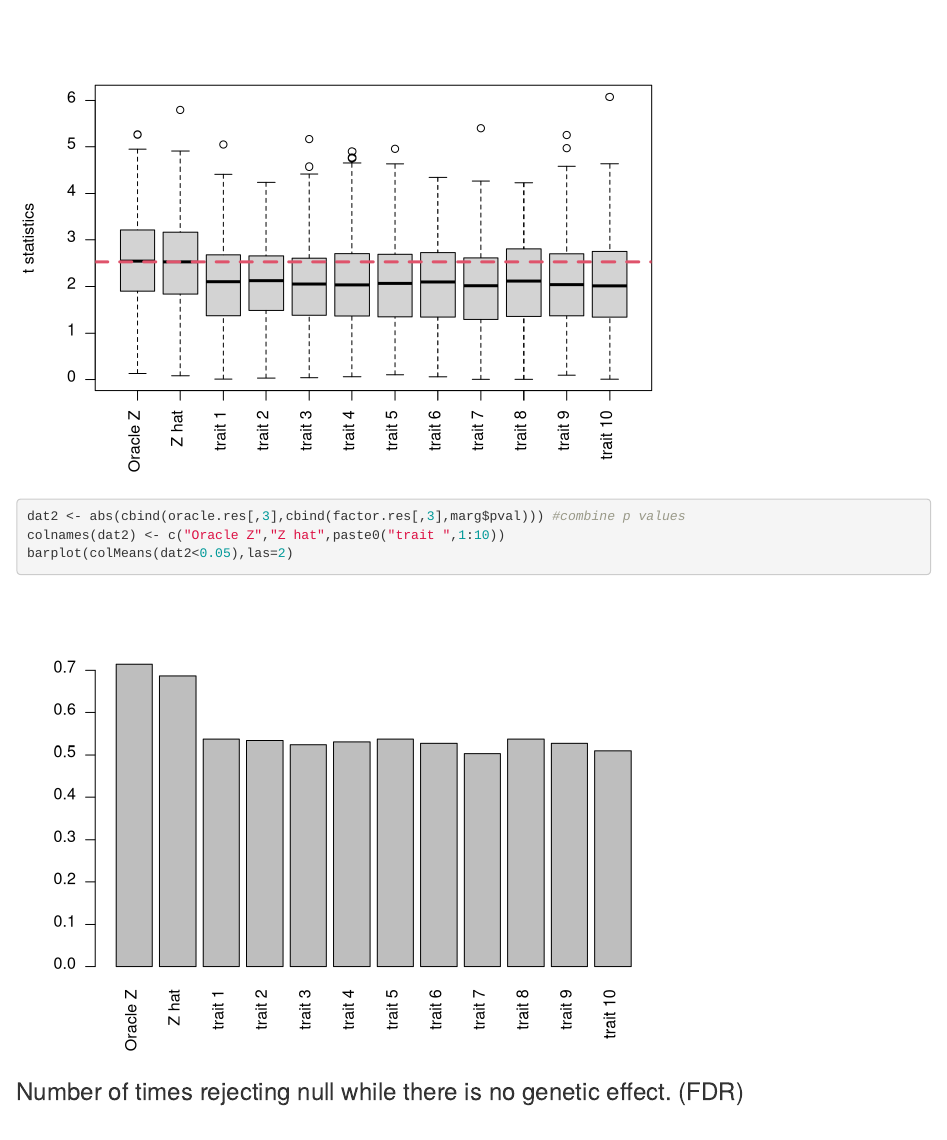
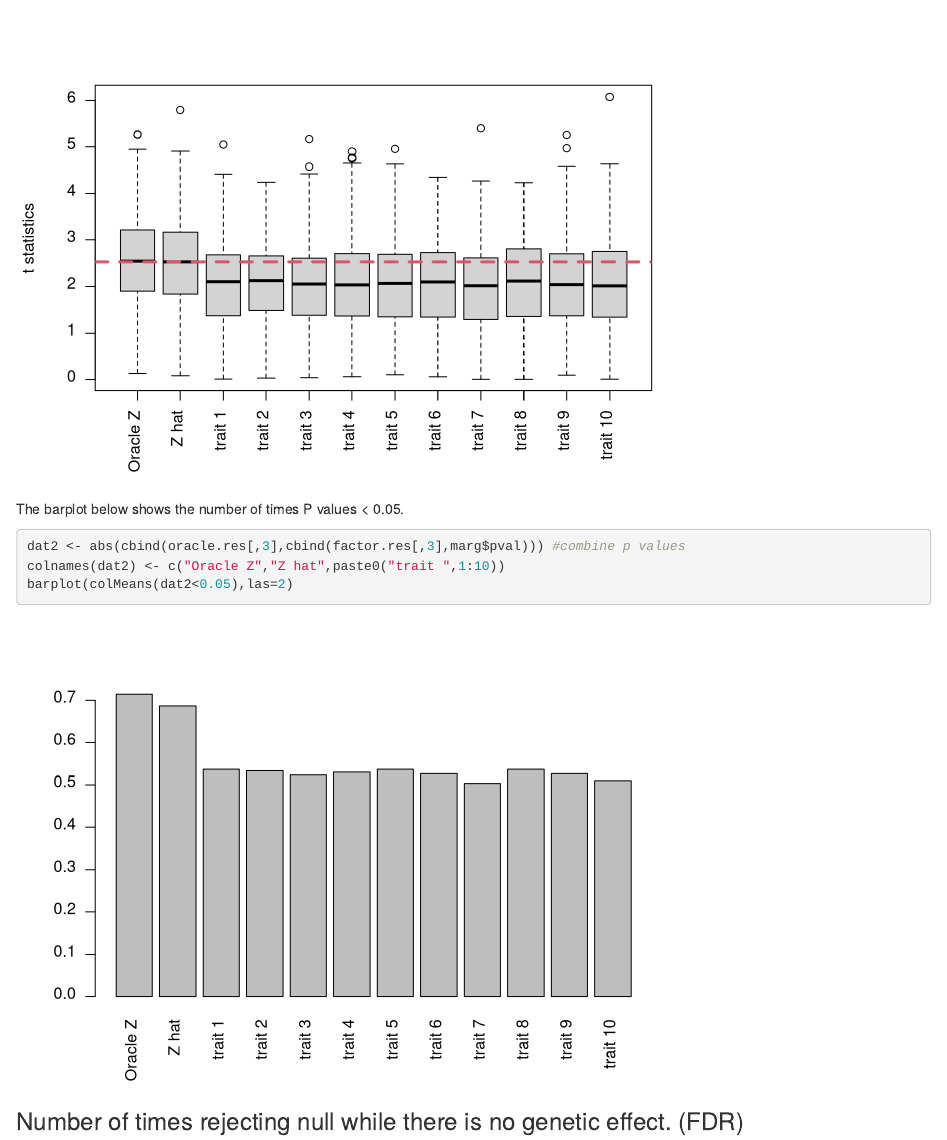
Before and after one commit to LifanLiang/eQTL_methods, an R Markdown document (analysis/factor_eqtl.Rmd): the page in a window 1100 px wide, from 4030 px down. Rendered offline with R 4.5, knitr and Pandoc, with nearby package versions; drawn as R Markdown's standard HTML page in place of the format the file asks for; code that draws random numbers runs with fixed seeds of ours.

Commit message:
wflow_publish(c("analysis"))

````diff
--- a/analysis/factor_eqtl.Rmd
+++ b/analysis/factor_eqtl.Rmd
@@ -170,6 +170,8 @@ abline(h=median(abs(factor.res[,2])),col=2,lty=2,lwd=3)
 ```
 
 
+The barplot below shows the number of times P values < 0.05.
+
 ```{r}
 dat2 <- abs(cbind(oracle.res[,3],cbind(factor.res[,3],marg$pval))) #combine p values
 colnames(dat2) <- c("Oracle Z","Z hat",paste0("trait ",1:10))
````
